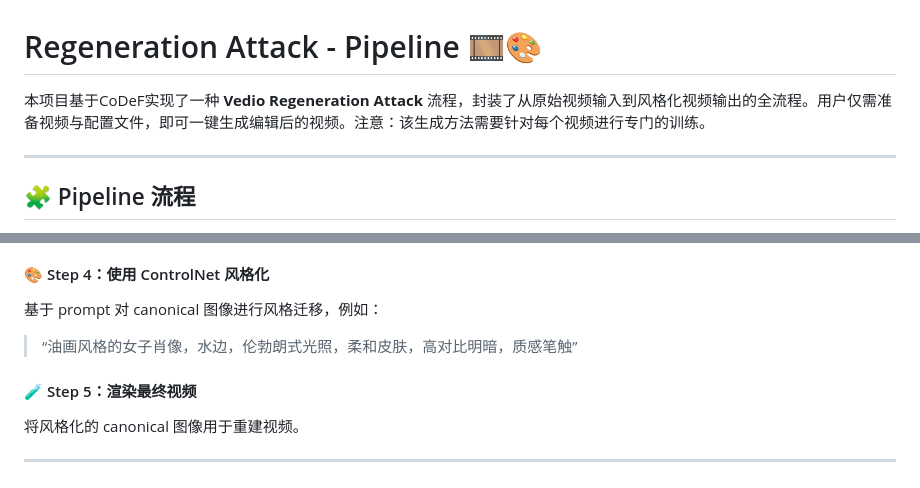
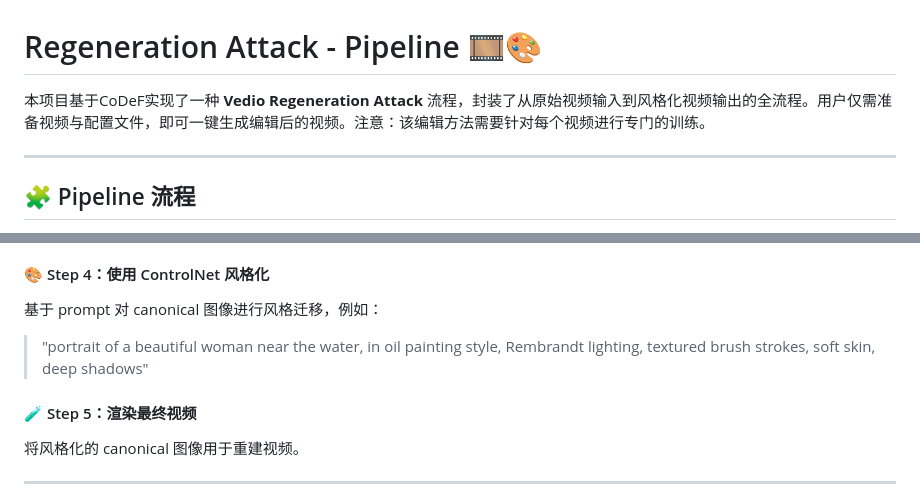
Before and after one commit to Cookieser/Video_Watermark_Regeneration_Attack, a Markdown page: README.md, 2 parts joined by grey strips. GitHub-like rendering.

```diff
--- a/README.md
+++ b/README.md
@@ -1,6 +1,6 @@
 # Regeneration Attack - Pipeline 🎞️🎨
 
-本项目基于CoDeF实现了一种 **Vedio Regeneration Attack** 流程，封装了从原始视频输入到风格化视频输出的全流程。用户仅需准备视频与配置文件，即可一键生成编辑后的视频。注意：该生成方法需要针对每个视频进行专门的训练。
+本项目基于CoDeF实现了一种 **Vedio Regeneration Attack** 流程，封装了从原始视频输入到风格化视频输出的全流程。用户仅需准备视频与配置文件，即可一键生成编辑后的视频。注意：该编辑方法需要针对每个视频进行专门的训练。
 
 ---
 
@@ -110,7 +110,7 @@ bash ./scripts/generate_all_process.sh
 
 基于 prompt 对 canonical 图像进行风格迁移，例如：
 
-> “油画风格的女子肖像，水边，伦勃朗式光照，柔和皮肤，高对比明暗，质感笔触”
+> "portrait of a beautiful woman near the water, in oil painting style, Rembrandt lighting, textured brush strokes, soft skin, deep shadows"
 
 #### 🧪 Step 5：渲染最终视频
 
```
